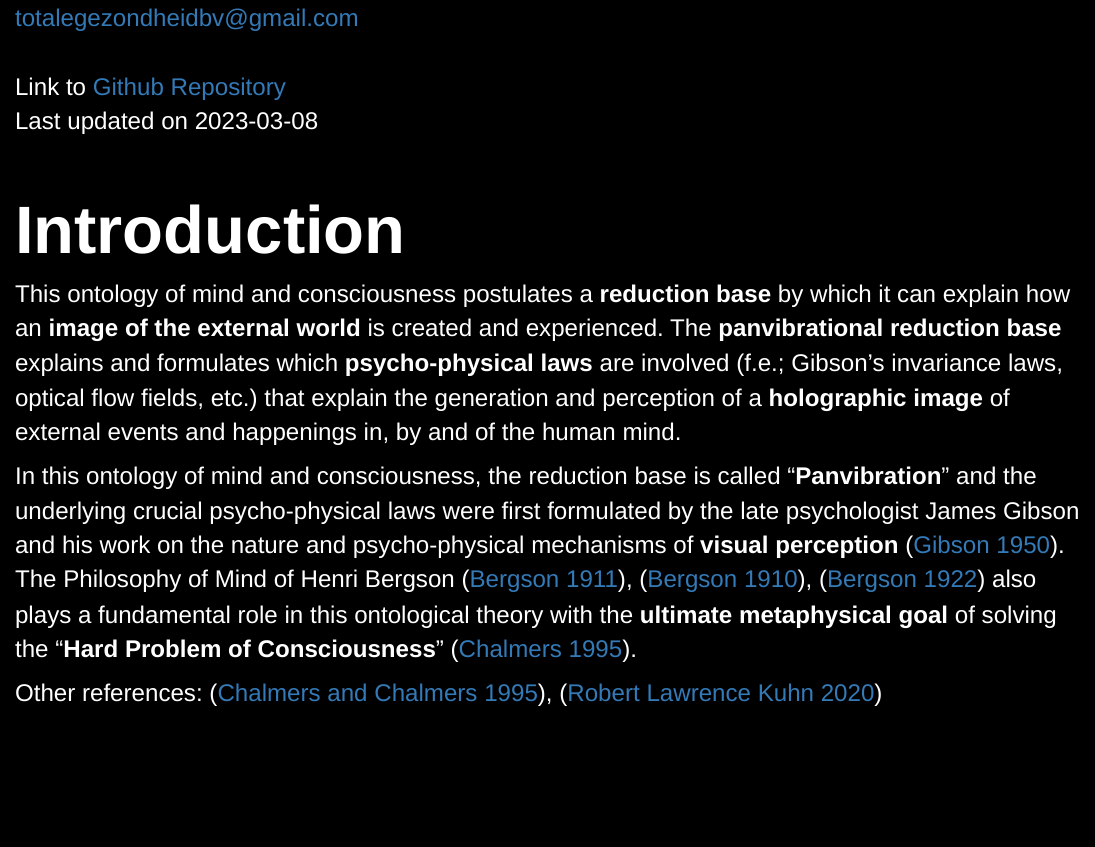
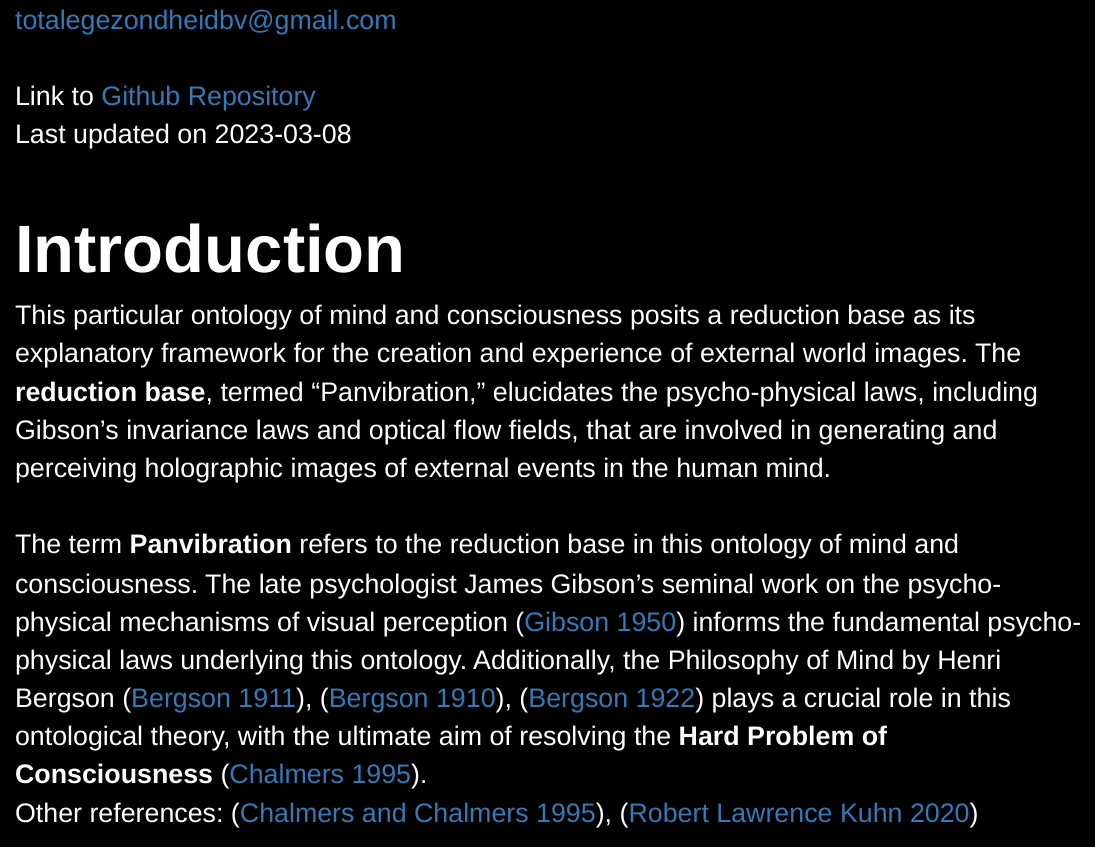
Before and after one commit to EdwardHill15/Rmarkdown_website, an R Markdown document (content/holographic.Rmd): the page in a window 1100 px wide, from 810 px down. Rendered offline with R 4.5, knitr and Pandoc, with nearby package versions.

Commit message:
commit changes

```diff
--- a/content/holographic.Rmd
+++ b/content/holographic.Rmd
@@ -57,10 +57,11 @@ Last updated on `r Sys.Date()`
 
 # **Introduction**
 
-This ontology of mind and consciousness postulates a **reduction base** by which it can explain how an **image of the external world** is created and experienced. The **panvibrational reduction base** explains and formulates which **psycho-physical laws** are involved (f.e.; Gibson's invariance laws, optical flow fields, etc.) that explain the generation and perception of a **holographic image** of external events and happenings in, by and of the human mind.
-
-In this ontology of mind and consciousness, the reduction base is called "**Panvibration**" and the underlying crucial psycho-physical laws were first formulated by the late psychologist James Gibson and his work on the nature and psycho-physical mechanisms of **visual perception** [@Gibson1950]. The Philosophy of Mind of Henri Bergson [@Bergson1911], [@Bergson1910a], [@Bergson1922] also plays a fundamental role in this ontological theory with the **ultimate metaphysical goal** of solving the "**Hard Problem of Consciousness**" [@Chalmers1995].
-
+This particular ontology of mind and consciousness posits a reduction base as its explanatory framework for the creation and experience of external world images. The **reduction base**, termed "Panvibration," elucidates the psycho-physical laws, including Gibson's invariance laws and optical flow fields, that are involved in generating and perceiving holographic images of external events in the human mind.
+<br>
+<br>
+The term **Panvibration** refers to the reduction base in this ontology of mind and consciousness. The late psychologist James Gibson's seminal work on the psycho-physical mechanisms of visual perception [@Gibson1950] informs the fundamental psycho-physical laws underlying this ontology. Additionally, the Philosophy of Mind by Henri Bergson [@Bergson1911], [@Bergson1910a], [@Bergson1922] plays a crucial role in this ontological theory, with the ultimate aim of resolving the **Hard Problem of Consciousness** [@Chalmers1995].
+<br>
 Other references:  [@Chalmers1995a], [@RobertLawrenceKuhn2020]
 <br>
 <br>
```
Also changed, not shown: content/holographic.html, content/holographic.Rmd (2 more changed lines).
